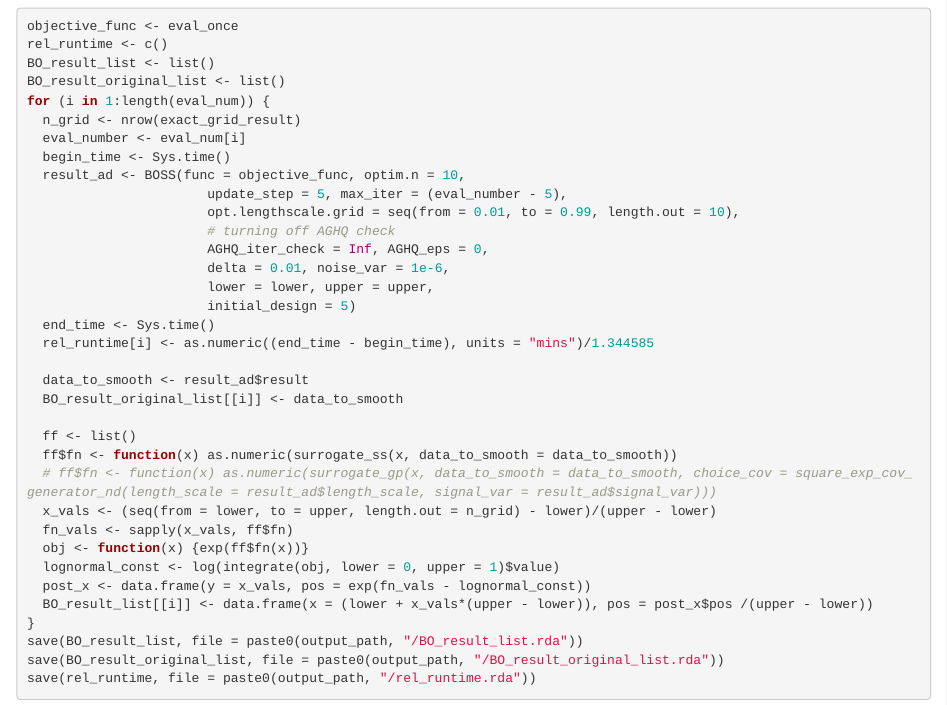
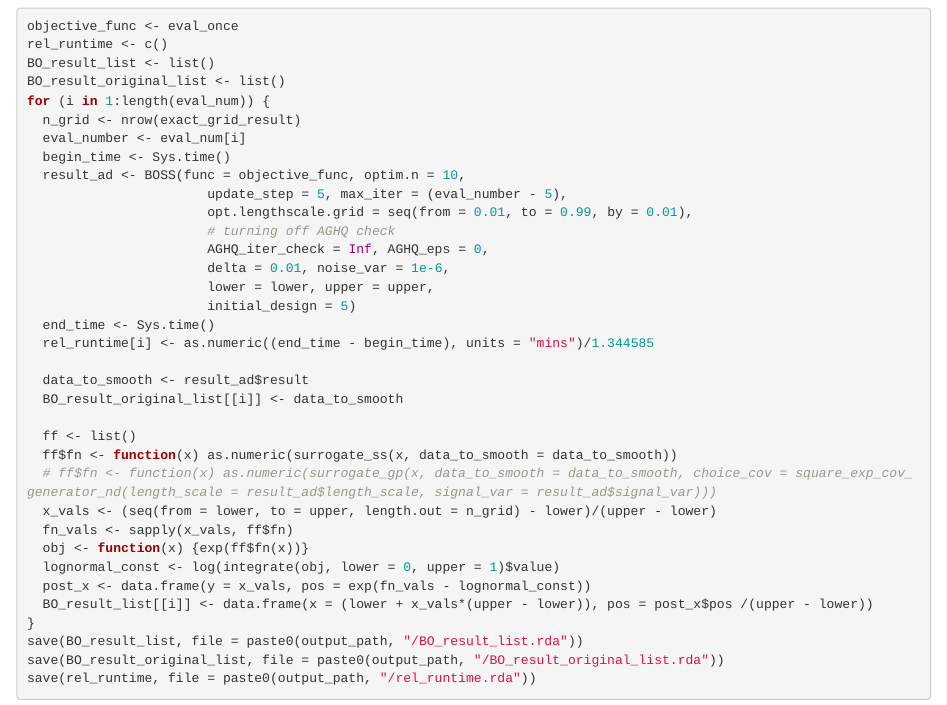
Before and after one commit to AgueroZZ/BOSS_website, an R Markdown document (analysis/sim1.Rmd): the page in a window 1100 px wide, from 3300 px down. Rendered offline with R 4.5, knitr and Pandoc, with nearby package versions; drawn as R Markdown's standard HTML page in place of the format the file asks for.

Commit message:
workflowr::wflow_publish("analysis/sim1.Rmd")

```diff
--- a/analysis/sim1.Rmd
+++ b/analysis/sim1.Rmd
@@ -147,7 +147,7 @@ for (i in 1:length(eval_num)) {
   begin_time <- Sys.time()
   result_ad <- BOSS(func = objective_func, optim.n = 10,
                        update_step = 5, max_iter = (eval_number - 5),
-                       opt.lengthscale.grid = seq(from = 0.01, to = 0.99, length.out = 10),
+                       opt.lengthscale.grid = seq(from = 0.01, to = 0.99, by = 0.01),
                        # turning off AGHQ check
                        AGHQ_iter_check = Inf, AGHQ_eps = 0,
                        delta = 0.01, noise_var = 1e-6,
```
